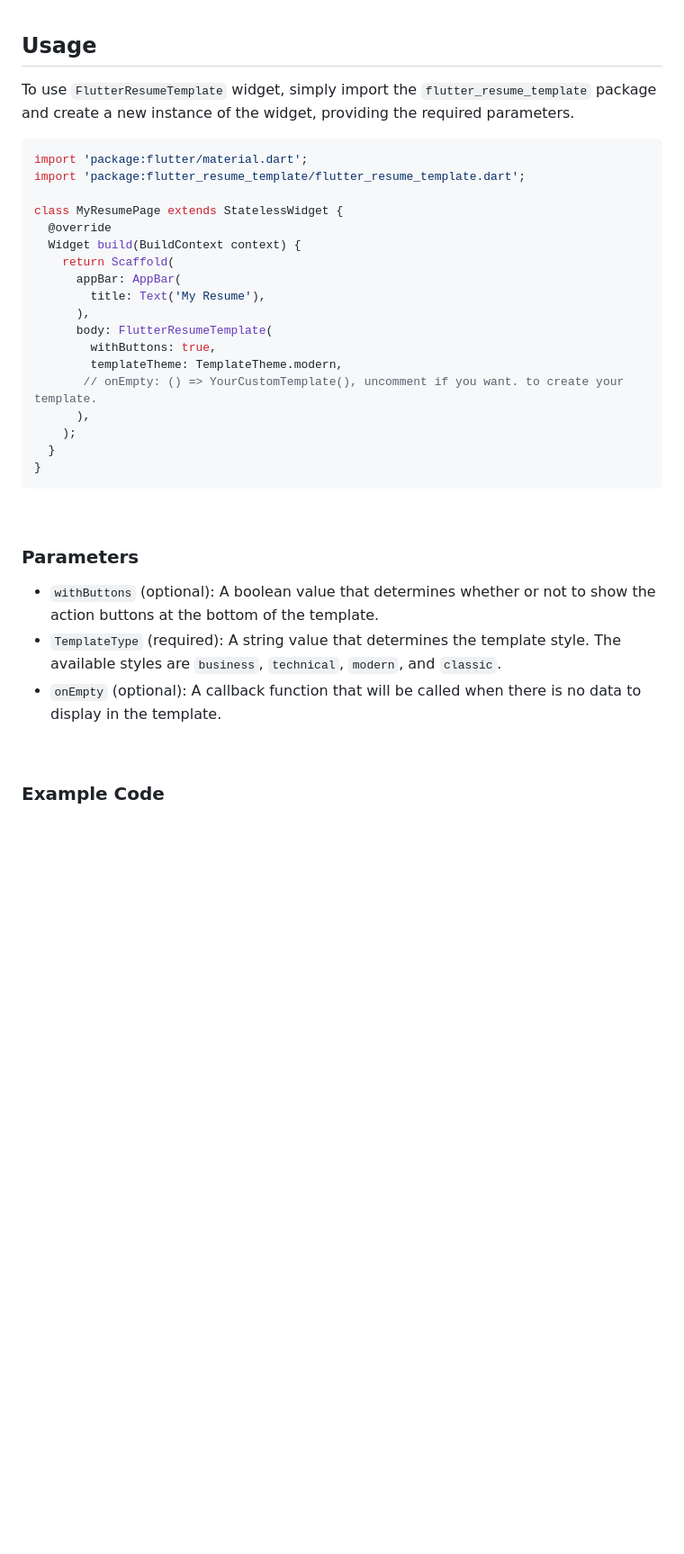
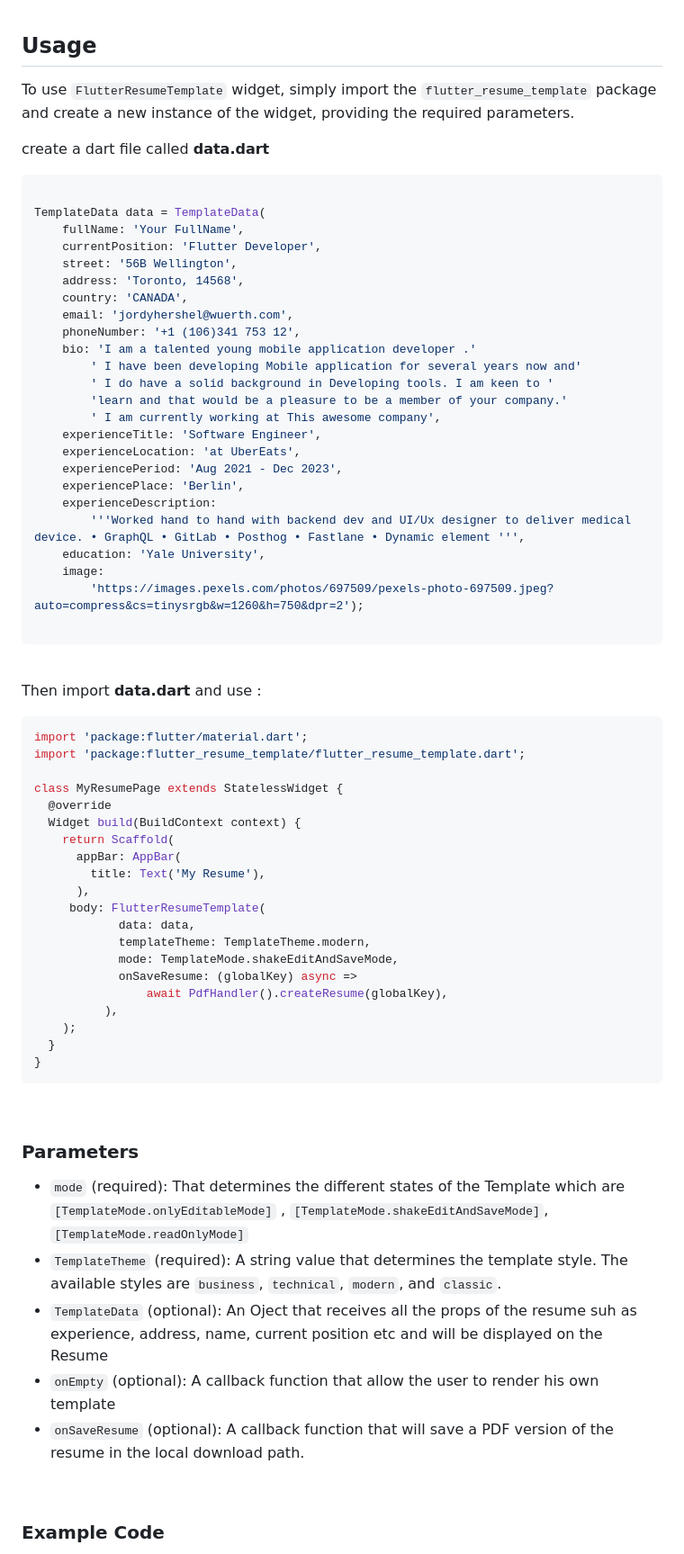
Before and after one commit to JordyHers-org/flutter_resume_template, a Markdown page: README.md, the part around one of its changes. Shown at 90% size. Drawn GitHub-style; blank space fills up the shorter version.

````diff
--- a/README.md
+++ b/README.md
@@ -55,7 +55,43 @@ $ flutter packages get
 
 ## Usage
 
-To use `FlutterResumeTemplate` widget, simply import the `flutter_resume_template` package and create a new instance of the widget, providing the required parameters.
+To use `FlutterResumeTemplate` widget, simply import the `flutter_resume_template` package and
+create a new instance of the widget, providing the required parameters.
+
+ create a dart file called **data.dart**
+ <br/>
+
+```dart
+
+TemplateData data = TemplateData(
+    fullName: 'Your FullName',
+    currentPosition: 'Flutter Developer',
+    street: '56B Wellington',
+    address: 'Toronto, 14568',
+    country: 'CANADA',
+    email: 'jordyhershel@wuerth.com',
+    phoneNumber: '+1 (106)341 753 12',
+    bio: 'I am a talented young mobile application developer .'
+        ' I have been developing Mobile application for several years now and'
+        ' I do have a solid background in Developing tools. I am keen to '
+        'learn and that would be a pleasure to be a member of your company.'
+        ' I am currently working at This awesome company',
+    experienceTitle: 'Software Engineer',
+    experienceLocation: 'at UberEats',
+    experiencePeriod: 'Aug 2021 - Dec 2023',
+    experiencePlace: 'Berlin',
+    experienceDescription:
+        '''Worked hand to hand with backend dev and UI/Ux designer to deliver medical device. • GraphQL • GitLab • Posthog • Fastlane • Dynamic element ''',
+    education: 'Yale University',
+    image:
+        'https://images.pexels.com/photos/697509/pexels-photo-697509.jpeg?auto=compress&cs=tinysrgb&w=1260&h=750&dpr=2');
+
+```
+
+<br/>
+
+
+Then import **data.dart** and use :
 
 ```dart
 import 'package:flutter/material.dart';
@@ -68,11 +104,13 @@ class MyResumePage extends StatelessWidget {
       appBar: AppBar(
         title: Text('My Resume'),
       ),
-      body: FlutterResumeTemplate(
-        withButtons: true,
-        templateTheme: TemplateTheme.modern,
-       // onEmpty: () => YourCustomTemplate(), uncomment if you want. to create your template.
-      ),
+     body: FlutterResumeTemplate(
+            data: data,
+            templateTheme: TemplateTheme.modern,
+            mode: TemplateMode.shakeEditAndSaveMode,
+            onSaveResume: (globalKey) async =>
+                await PdfHandler().createResume(globalKey),
+          ),
     );
   }
 }
@@ -81,9 +119,11 @@ class MyResumePage extends StatelessWidget {
 
 ### Parameters
 
-- `withButtons` (optional): A boolean value that determines whether or not to show the action buttons at the bottom of the template.
-- `TemplateType` (required): A string value that determines the template style. The available styles are `business`, `technical`, `modern`, and `classic`.
-- `onEmpty` (optional): A callback function that will be called when there is no data to display in the template.
+- `mode` (required): That determines the different states of the Template which are `[TemplateMode.onlyEditableMode]` , `[TemplateMode.shakeEditAndSaveMode]`, `[TemplateMode.readOnlyMode]`
+- `TemplateTheme` (required): A string value that determines the template style. The available styles are `business`, `technical`, `modern`, and `classic`.
+- `TemplateData` (optional): An Oject that receives all the props of the resume suh as experience, address, name, current position etc and will be displayed on the Resume
+- `onEmpty` (optional): A callback function that allow the user to render his own template
+- `onSaveResume` (optional): A callback function that will save a PDF version of the resume in the local download path.
 
 <br/>
 
````
Also changed, not shown: other parts of README.md (+1 -1 lines).
